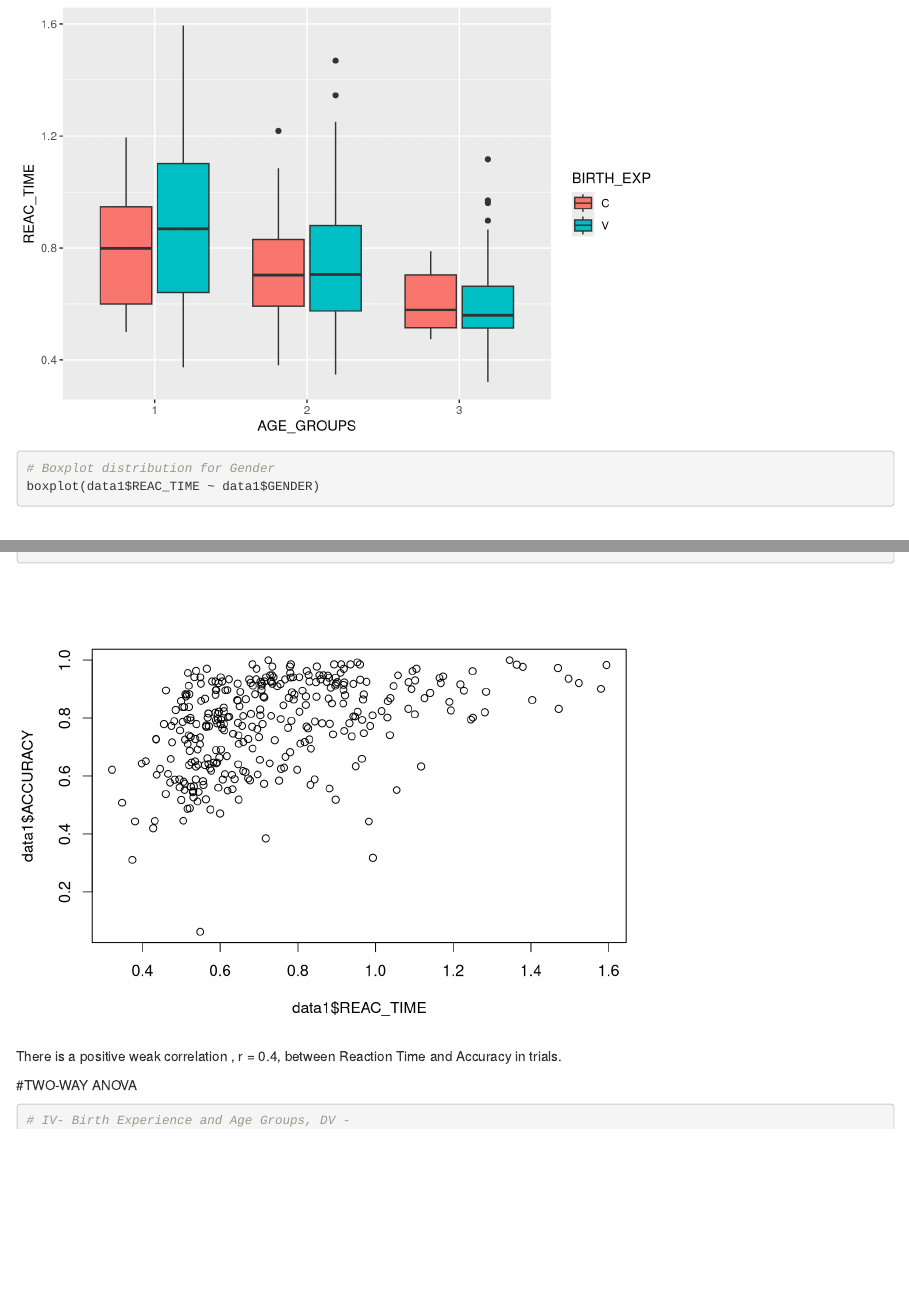
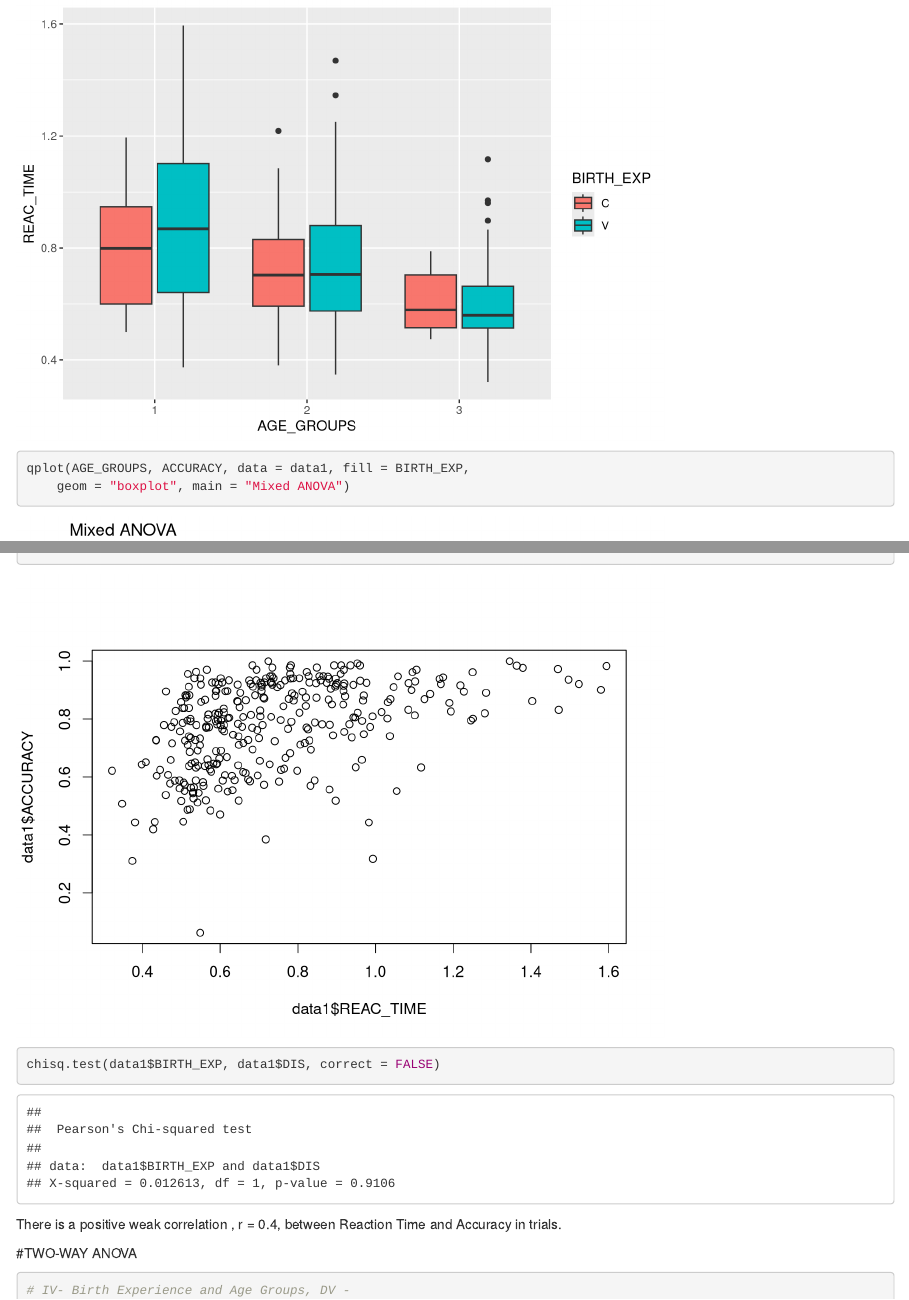
Before and after one commit to michelleau/OSC-analysis, an R Markdown document (Data_Analysis_OSC.Rmd): the page in a window 1100 px wide, from 9930 px down, and a second part further down, joined at a grey line. Rendered offline with R 4.5, knitr and Pandoc, with nearby package versions.

Commit message:
the other graph- accuracy

````diff
--- a/Data_Analysis_OSC.Rmd
+++ b/Data_Analysis_OSC.Rmd
@@ -92,7 +92,7 @@ boxplot (data1$REAC_TIME~data1$BIRTH_EXP)
 boxplot (data1$ACCURACY~data1$BIRTH_EXP)
 
 qplot(AGE_GROUPS, REAC_TIME, data=data1, fill = BIRTH_EXP, geom = 'boxplot', main = "Mixed ANOVA")
-
+qplot(AGE_GROUPS, ACCURACY, data=data1, fill = BIRTH_EXP, geom = 'boxplot', main = "Mixed ANOVA")
 
 # Boxplot distribution for Gender
 boxplot (data1$REAC_TIME~data1$GENDER)
@@ -106,9 +106,12 @@ boxplot (data1$ACCURACY~data1$GENDER)
 ```{r cor}
 cor.test (data1$REAC_TIME, data1$ACCURACY, method = "pearson")
 plot (data1$ACCURACY~data1$REAC_TIME)
+
+chisq.test(data1$BIRTH_EXP, data1$DIS, correct = FALSE)
 ```
 
 There is a positive weak correlation , r = 0.4, between Reaction Time and Accuracy in trials.
+
 
 #TWO-WAY ANOVA
 ```{r ANOVA}
````
Also changed, not shown: Data_Analysis_OSC.Rmd (2 more changed lines).
